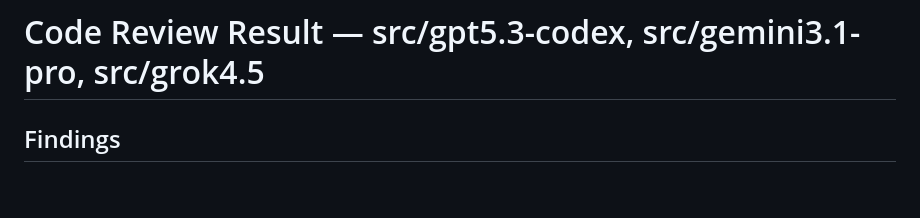
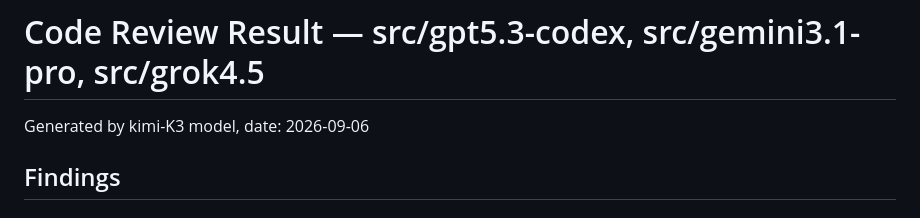
Before and after one commit to krisztian14testgit/cube2D-3D, a Markdown page: kimi-K3-code-review-result.md, the part around the change. Rendered like a GitHub page; blank space fills up the shorter version.

Commit message:
docs: add model generation note to review result
Co-authored-by: Copilot <223556219+Copilot@users.noreply.github.com>

```diff
--- a/kimi-K3-code-review-result.md
+++ b/kimi-K3-code-review-result.md
@@ -7,6 +7,8 @@ Note: the baseline references `js_clean_code_guide.md`, which does not exist in
 -->
 
 # Code Review Result — src/gpt5.3-codex, src/gemini3.1-pro, src/grok4.5
+
+Generated by kimi-K3 model, date: 2026-09-06
 
 ## Findings
 
```
